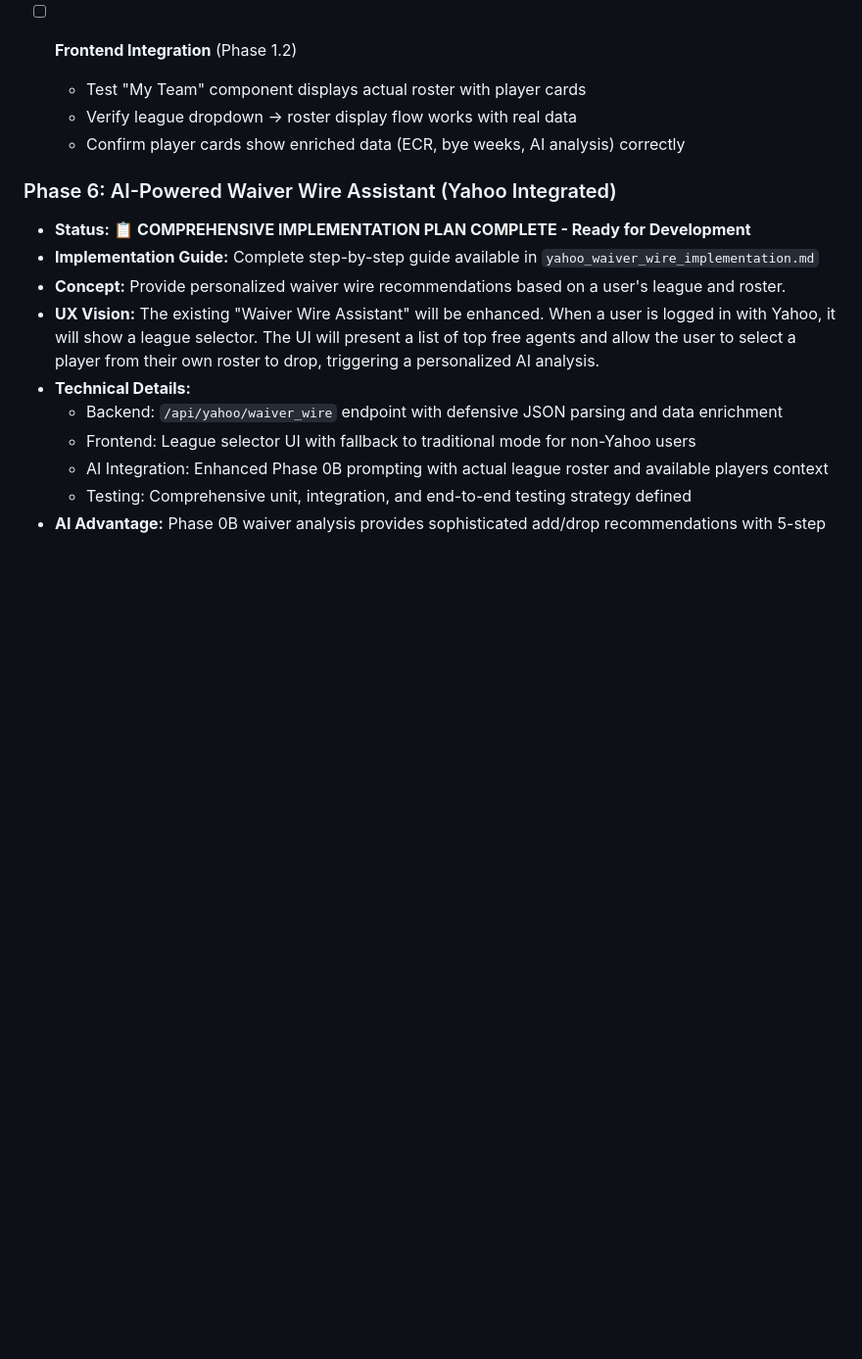
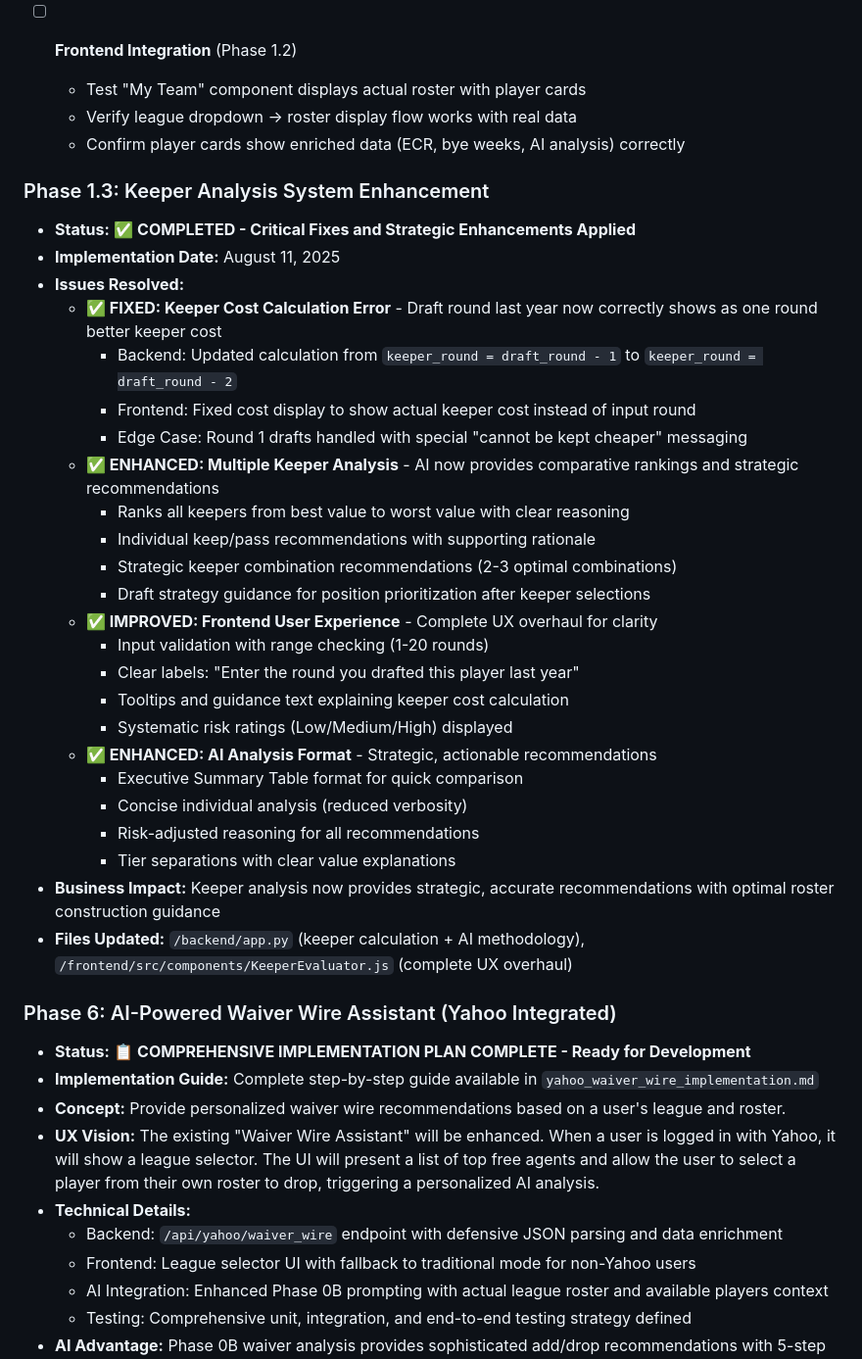
Before and after one commit to joslsmit/ratm-app, a Markdown page: memory-bank/progress.md, the part around one of its changes. Shown at 98% size. Drawn GitHub-style; blank space fills up the shorter version.

```diff
--- a/memory-bank/progress.md
+++ b/memory-bank/progress.md
@@ -124,6 +124,32 @@ Make the RATM Draft Kit app live for friends, affordably and reliably, ensuring
   - Verify league dropdown → roster display flow works with real data
   - Confirm player cards show enriched data (ECR, bye weeks, AI analysis) correctly
 
+### Phase 1.3: Keeper Analysis System Enhancement
+*   **Status:** **✅ COMPLETED - Critical Fixes and Strategic Enhancements Applied**
+*   **Implementation Date:** August 11, 2025
+*   **Issues Resolved:**
+    *   **✅ FIXED: Keeper Cost Calculation Error** - Draft round last year now correctly shows as one round better keeper cost
+        *   Backend: Updated calculation from `keeper_round = draft_round - 1` to `keeper_round = draft_round - 2`
+        *   Frontend: Fixed cost display to show actual keeper cost instead of input round
+        *   Edge Case: Round 1 drafts handled with special "cannot be kept cheaper" messaging
+    *   **✅ ENHANCED: Multiple Keeper Analysis** - AI now provides comparative rankings and strategic recommendations
+        *   Ranks all keepers from best value to worst value with clear reasoning
+        *   Individual keep/pass recommendations with supporting rationale
+        *   Strategic keeper combination recommendations (2-3 optimal combinations)
+        *   Draft strategy guidance for position prioritization after keeper selections
+    *   **✅ IMPROVED: Frontend User Experience** - Complete UX overhaul for clarity
+        *   Input validation with range checking (1-20 rounds)
+        *   Clear labels: "Enter the round you drafted this player last year"
+        *   Tooltips and guidance text explaining keeper cost calculation
+        *   Systematic risk ratings (Low/Medium/High) displayed
+    *   **✅ ENHANCED: AI Analysis Format** - Strategic, actionable recommendations
+        *   Executive Summary Table format for quick comparison
+        *   Concise individual analysis (reduced verbosity)
+        *   Risk-adjusted reasoning for all recommendations
+        *   Tier separations with clear value explanations
+*   **Business Impact:** Keeper analysis now provides strategic, accurate recommendations with optimal roster construction guidance
+*   **Files Updated:** `/backend/app.py` (keeper calculation + AI methodology), `/frontend/src/components/KeeperEvaluator.js` (complete UX overhaul)
+
 ### Phase 6: AI-Powered Waiver Wire Assistant (Yahoo Integrated)
 *   **Status:** **📋 COMPREHENSIVE IMPLEMENTATION PLAN COMPLETE - Ready for Development**
 *   **Implementation Guide:** Complete step-by-step guide available in `yahoo_waiver_wire_implementation.md`
```
Also changed, not shown: other parts of memory-bank/progress.md (+1 -1 lines), memory-bank/activeContext.md (+21 -8 lines).
